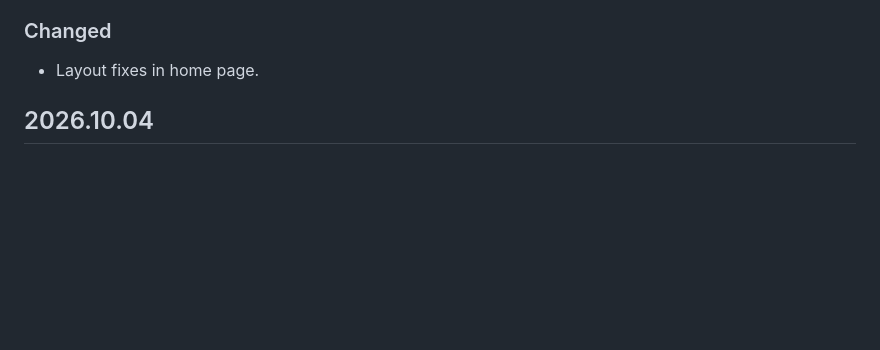
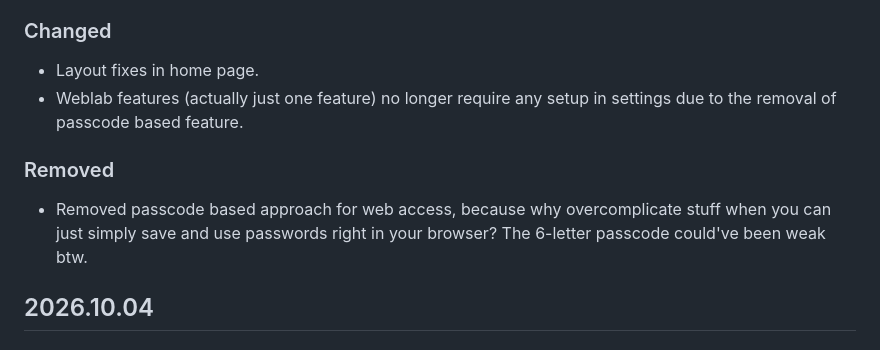
Before and after one commit to dcdunkan/retlab, a Markdown page: CHANGELOG.md, the part around the change. Drawn GitHub-style; blank space fills up the shorter version.

Commit message:
docs: update changelog

```diff
--- a/CHANGELOG.md
+++ b/CHANGELOG.md
@@ -16,6 +16,12 @@ and this project adheres to [Semantic Versioning](https://semver.org/spec/v2.0.0
 ### Changed
 
 - Layout fixes in home page.
+- Weblab features (actually just one feature) no longer require any setup in settings due to the removal of passcode based feature.
+
+### Removed
+
+- Removed passcode based approach for web access, because why overcomplicate stuff when you can just simply save and use passwords right in your browser?
+  The 6-letter passcode could've been weak btw.
 
 ## 2026.10.04
 
```
